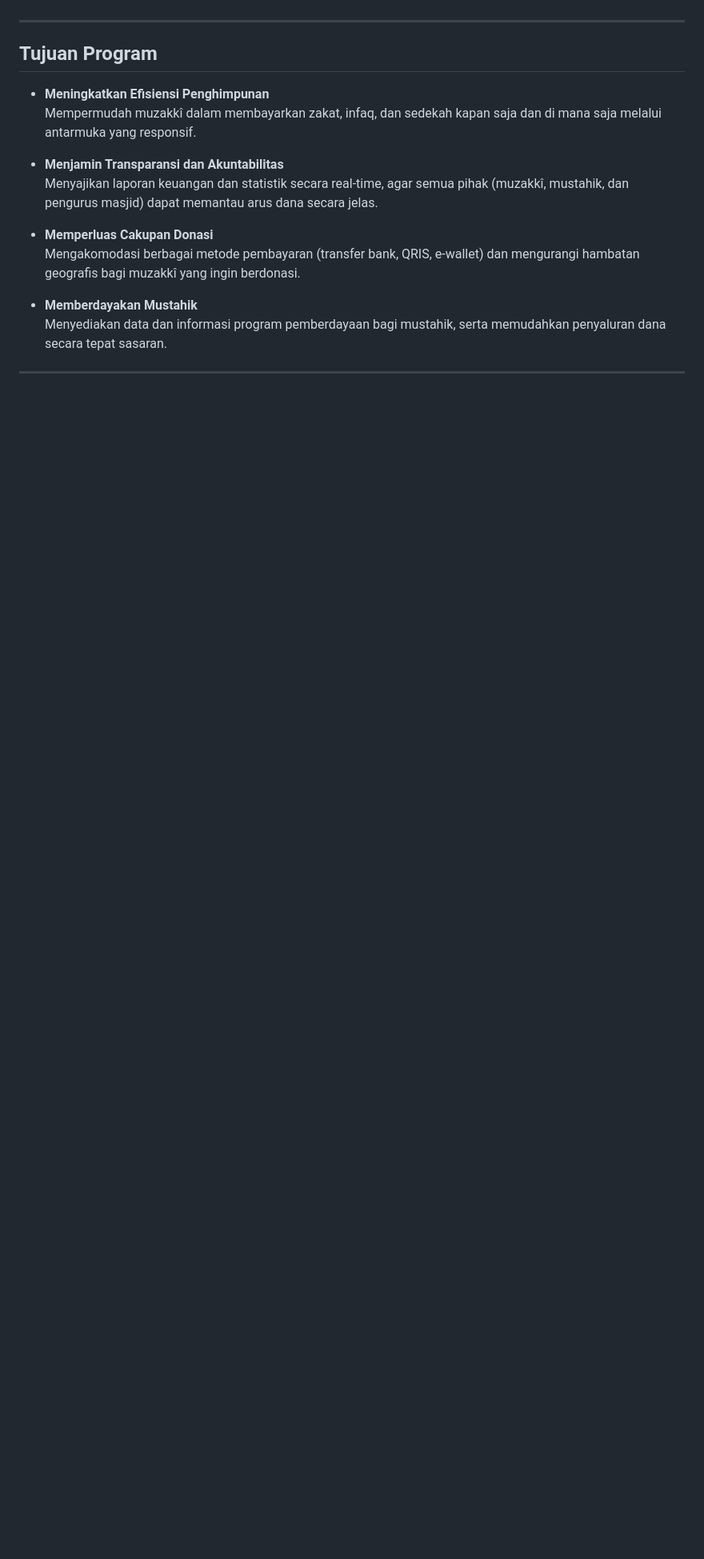
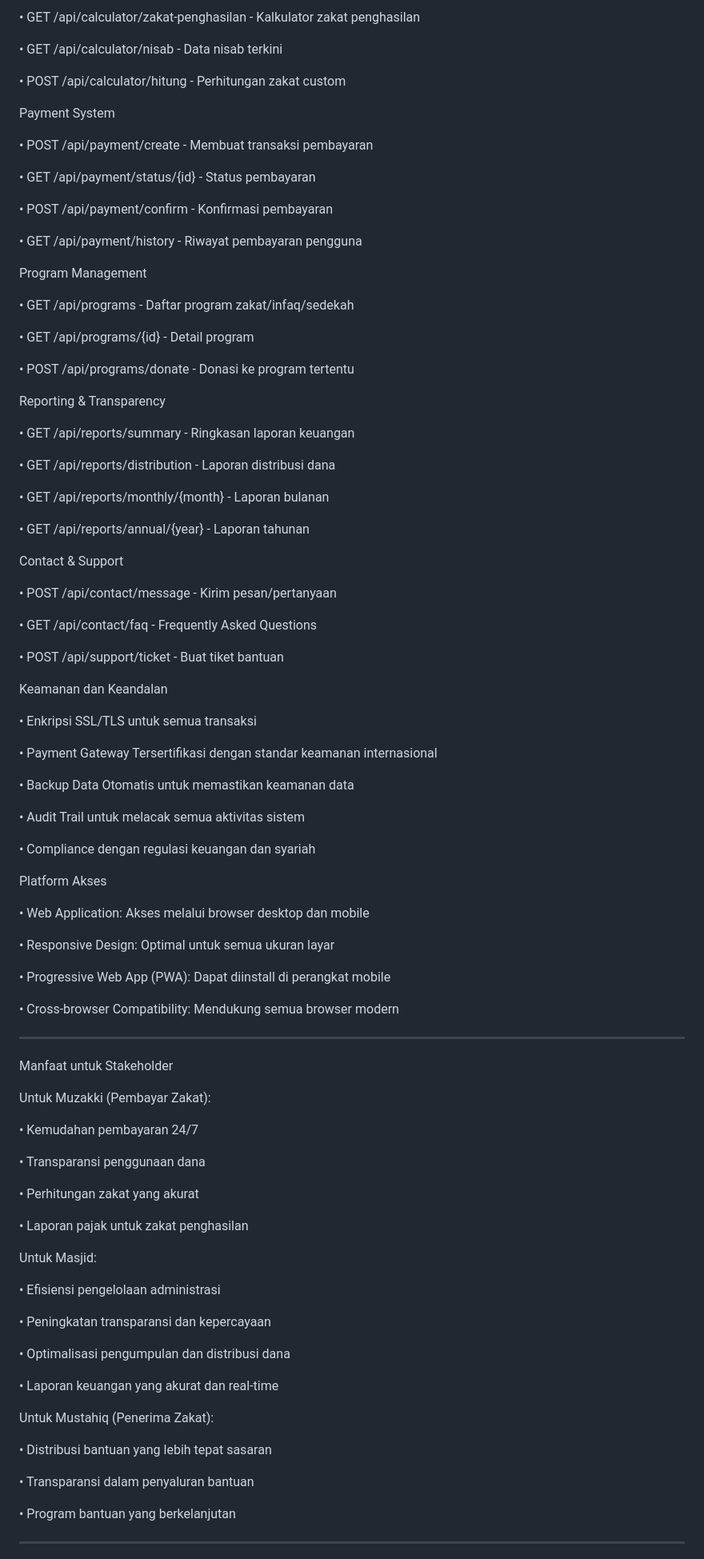
Before and after one commit to MuhammadZaky090/zakat-infaq-Shodaqoh, a Markdown page: README.md, the part around one of its changes. Shown at 80% size. Drawn GitHub-style; blank space fills up the shorter version.

```diff
--- a/README.md
+++ b/README.md
@@ -19,19 +85,98 @@ Website **Zakat Masjid Al-Fajar Surabaya** adalah portal transparan dan interakt
+•	GET /api/calculator/zakat-penghasilan - Kalkulator zakat penghasilan
+
+•	GET /api/calculator/nisab - Data nisab terkini
+
+•	POST /api/calculator/hitung - Perhitungan zakat custom
+
+Payment System
+
+•	POST /api/payment/create - Membuat transaksi pembayaran
+
+•	GET /api/payment/status/{id} - Status pembayaran
+
+•	POST /api/payment/confirm - Konfirmasi pembayaran
+
+•	GET /api/payment/history - Riwayat pembayaran pengguna
+
+Program Management
+
+•	GET /api/programs - Daftar program zakat/infaq/sedekah
+
+•	GET /api/programs/{id} - Detail program
+
+•	POST /api/programs/donate - Donasi ke program tertentu
+
+Reporting & Transparency
+
+•	GET /api/reports/summary - Ringkasan laporan keuangan
+
+•	GET /api/reports/distribution - Laporan distribusi dana
+
+•	GET /api/reports/monthly/{month} - Laporan bulanan
+
+•	GET /api/reports/annual/{year} - Laporan tahunan
+
+Contact & Support
+
+•	POST /api/contact/message - Kirim pesan/pertanyaan
+
+•	GET /api/contact/faq - Frequently Asked Questions
+
+•	POST /api/support/ticket - Buat tiket bantuan
+
+ Keamanan dan Keandalan
+
+•	Enkripsi SSL/TLS untuk semua transaksi
+
+•	Payment Gateway Tersertifikasi dengan standar keamanan internasional
+
+•	Backup Data Otomatis untuk memastikan keamanan data
+
+•	Audit Trail untuk melacak semua aktivitas sistem
+
+•	Compliance dengan regulasi keuangan dan syariah
+
+ Platform Akses
+
+•	Web Application: Akses melalui browser desktop dan mobile
+
+•	Responsive Design: Optimal untuk semua ukuran layar
+
+•	Progressive Web App (PWA): Dapat diinstall di perangkat mobile
+
+•	Cross-browser Compatibility: Mendukung semua browser modern
 
 ---
 
-## Tujuan Program
+ Manfaat untuk Stakeholder
 
-- **Meningkatkan Efisiensi Penghimpunan**
-  Mempermudah muzakkî dalam membayarkan zakat, infaq, dan sedekah kapan saja dan di mana saja melalui antarmuka yang responsif.
+Untuk Muzakki (Pembayar Zakat):
 
-- **Menjamin Transparansi dan Akuntabilitas**
-  Menyajikan laporan keuangan dan statistik secara real-time, agar semua pihak (muzakkî, mustahik, dan pengurus masjid) dapat memantau arus dana secara jelas.
+•	Kemudahan pembayaran 24/7
 
-- **Memperluas Cakupan Donasi**
-  Mengakomodasi berbagai metode pembayaran (transfer bank, QRIS, e-wallet) dan mengurangi hambatan geografis bagi muzakkî yang ingin berdonasi.
+•	Transparansi penggunaan dana
 
-- **Memberdayakan Mustahik**
-  Menyediakan data dan informasi program pemberdayaan bagi mustahik, serta memudahkan penyaluran dana secara tepat sasaran.
+•	Perhitungan zakat yang akurat
+
+•	Laporan pajak untuk zakat penghasilan
+
+Untuk Masjid:
+
+•	Efisiensi pengelolaan administrasi
+
+•	Peningkatan transparansi dan kepercayaan
+
+•	Optimalisasi pengumpulan dan distribusi dana
+
+•	Laporan keuangan yang akurat dan real-time
+
+Untuk Mustahiq (Penerima Zakat):
+
+•	Distribusi bantuan yang lebih tepat sasaran
+
+•	Transparansi dalam penyaluran bantuan
+
+•	Program bantuan yang berkelanjutan
 
 ---
 
```
Also changed, not shown: other parts of README.md (+94 -53 lines).
